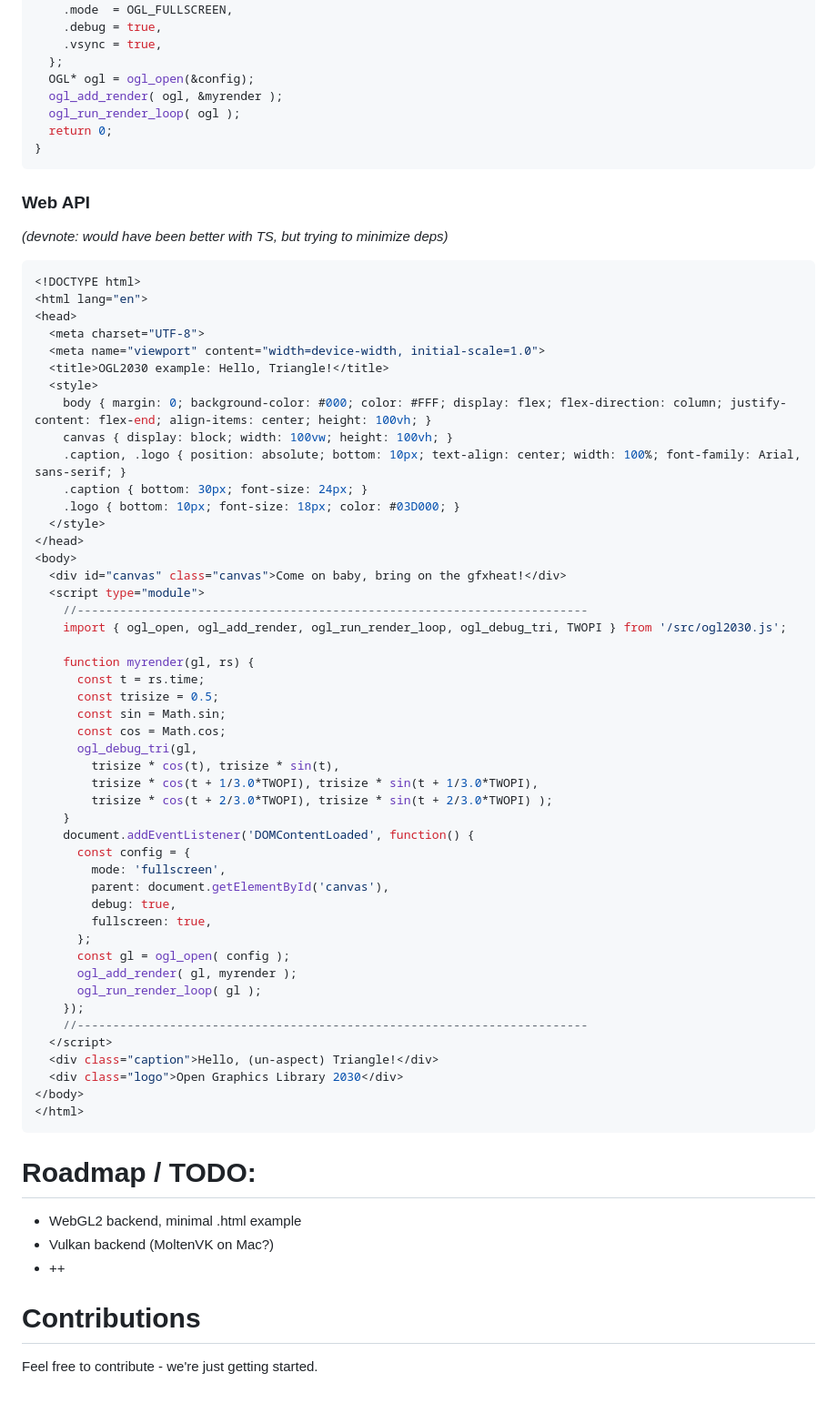
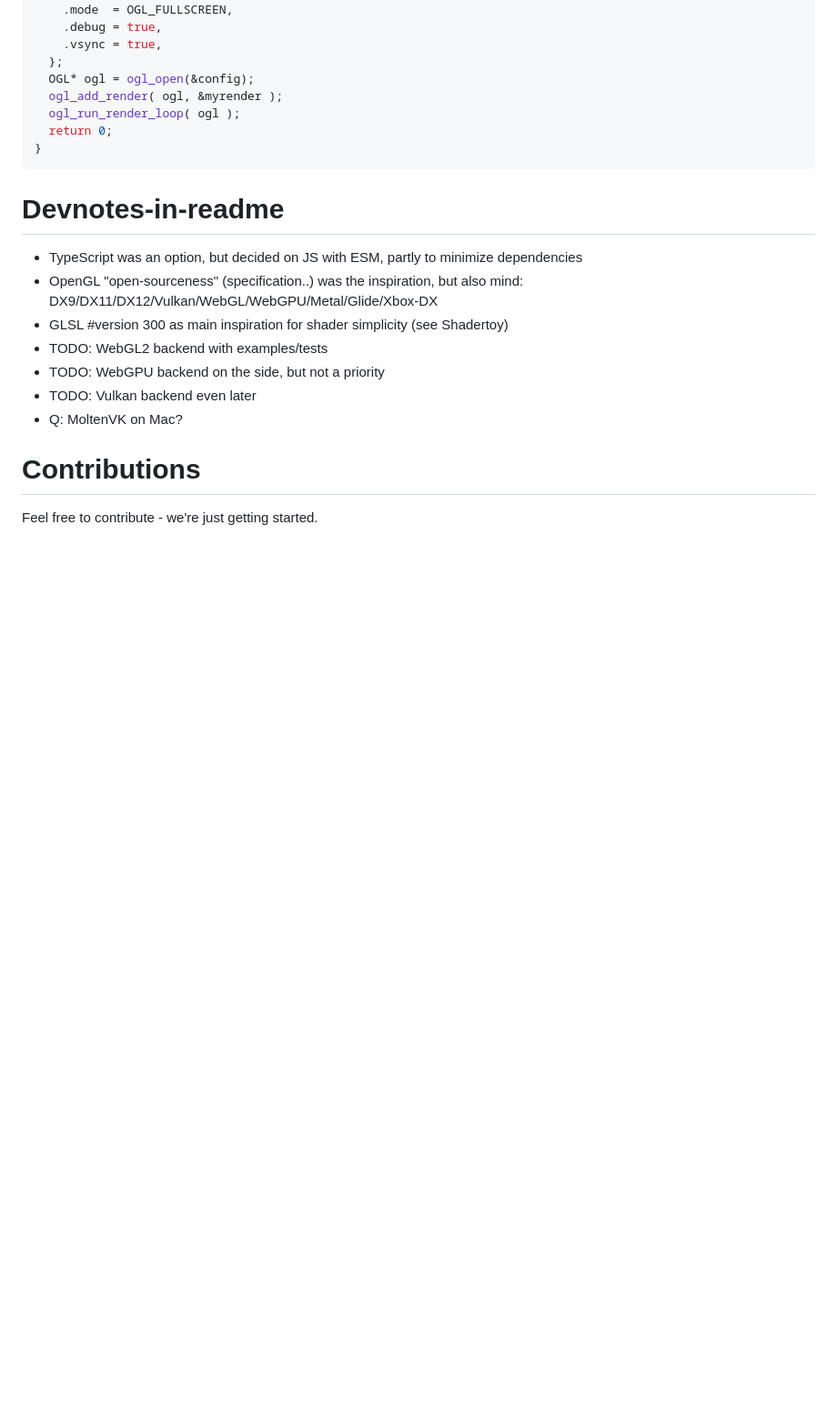
Before and after one commit to timosaarinen/opengl2030, a Markdown page: README.md, the part around the change printed below. Shown: that part at 91% size. Drawn GitHub-style; blank space fills up the shorter version.

````diff
--- a/README.md
+++ b/README.md
@@ -42,66 +80,14 @@ int main() {
 }
 ```
 
-### Web API
-
-_(devnote: would have been better with TS, but trying to minimize deps)_
-
-```js
-<!DOCTYPE html>
-<html lang="en">
-<head>
-  <meta charset="UTF-8">
-  <meta name="viewport" content="width=device-width, initial-scale=1.0">
-  <title>OGL2030 example: Hello, Triangle!</title>
-  <style>
-    body { margin: 0; background-color: #000; color: #FFF; display: flex; flex-direction: column; justify-content: flex-end; align-items: center; height: 100vh; }
-    canvas { display: block; width: 100vw; height: 100vh; }
-    .caption, .logo { position: absolute; bottom: 10px; text-align: center; width: 100%; font-family: Arial, sans-serif; }
-    .caption { bottom: 30px; font-size: 24px; }
-    .logo { bottom: 10px; font-size: 18px; color: #03D000; }
-  </style>
-</head>
-<body>
-  <div id="canvas" class="canvas">Come on baby, bring on the gfxheat!</div>
-  <script type="module">
-    //------------------------------------------------------------------------
-    import { ogl_open, ogl_add_render, ogl_run_render_loop, ogl_debug_tri, TWOPI } from '/src/ogl2030.js';
-
-    function myrender(gl, rs) {
-      const t = rs.time;
-      const trisize = 0.5;
-      const sin = Math.sin;
-      const cos = Math.cos;
-      ogl_debug_tri(gl,
-        trisize * cos(t), trisize * sin(t),
-        trisize * cos(t + 1/3.0*TWOPI), trisize * sin(t + 1/3.0*TWOPI),
-        trisize * cos(t + 2/3.0*TWOPI), trisize * sin(t + 2/3.0*TWOPI) );
-    }
-    document.addEventListener('DOMContentLoaded', function() {
-      const config = {
-        mode: 'fullscreen',
-        parent: document.getElementById('canvas'),
-        debug: true,
-        fullscreen: true,
-      };
-      const gl = ogl_open( config );
-      ogl_add_render( gl, myrender );
-      ogl_run_render_loop( gl );
-    });
-    //------------------------------------------------------------------------
-  </script>
-  <div class="caption">Hello, (un-aspect) Triangle!</div>
-  <div class="logo">Open Graphics Library 2030</div>
-</body>
-</html>
-```
-
-
-# Roadmap / TODO:
-- WebGL2 backend, minimal .html example
-- Vulkan backend (MoltenVK on Mac?)
-- ++
+# Devnotes-in-readme
+- TypeScript was an option, but decided on JS with ESM, partly to minimize dependencies
+- OpenGL "open-sourceness" (specification..) was the inspiration, but also mind: DX9/DX11/DX12/Vulkan/WebGL/WebGPU/Metal/Glide/Xbox-DX
+- GLSL #version 300 as main inspiration for shader simplicity (see Shadertoy)
+- TODO: WebGL2 backend with examples/tests
+- TODO: WebGPU backend on the side, but not a priority
+- TODO: Vulkan backend even later
+- Q: MoltenVK on Mac?
 
 # Contributions
-
 Feel free to contribute - we're just getting started.
````
Also changed, not shown: other parts of README.md (+50 -12 lines).
